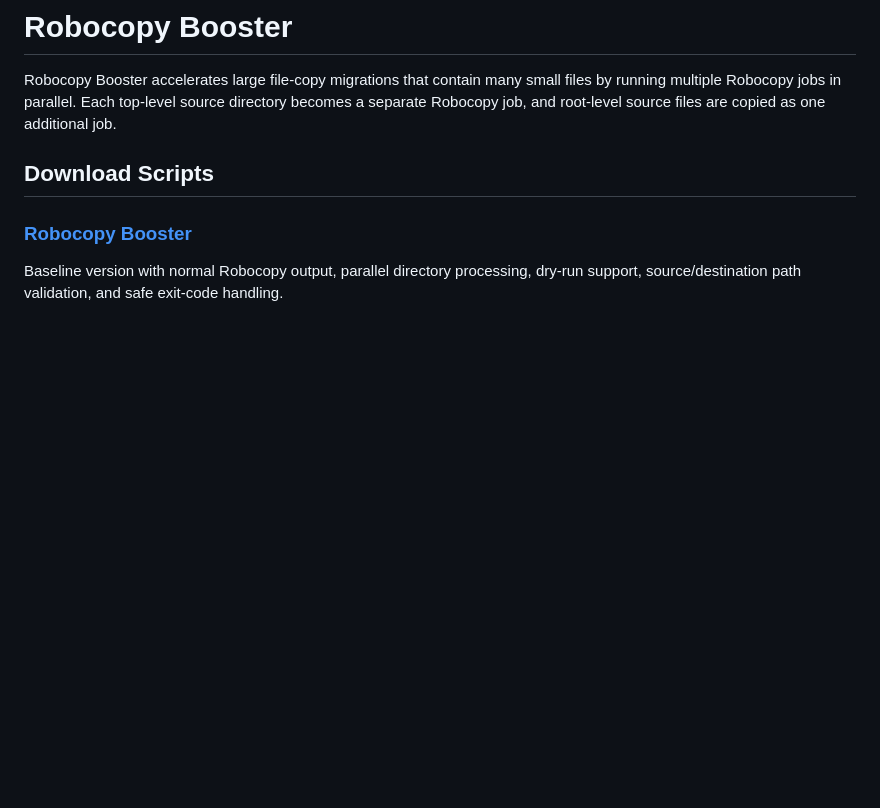
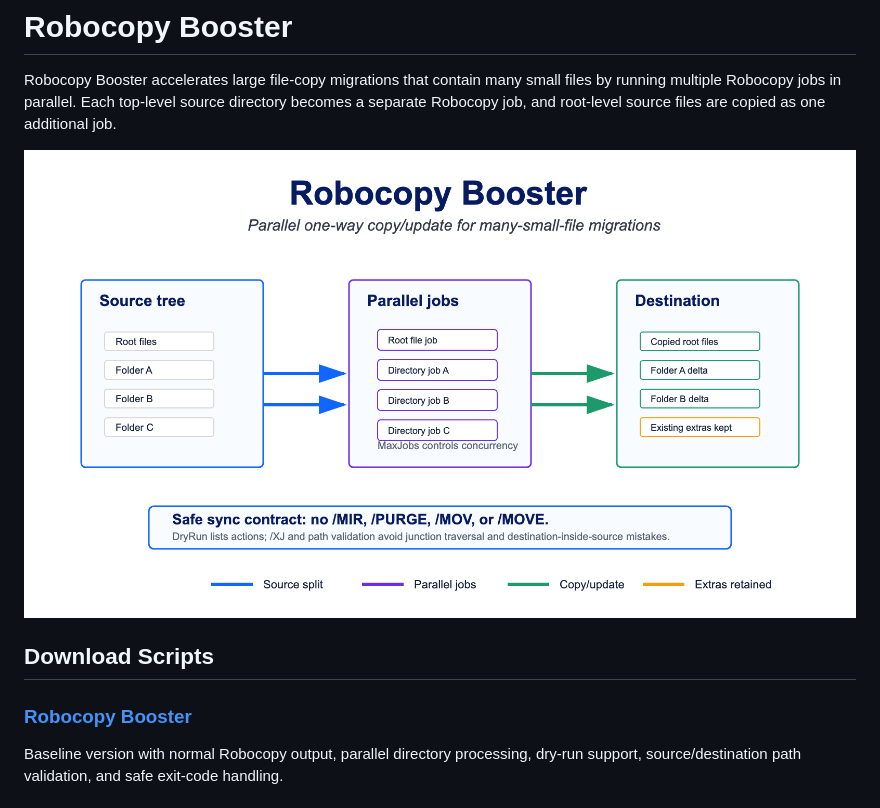
Before and after one commit to tvanroo/public-anf-toolbox, a Markdown page: Robocopy Booster/README.md, the part around the change. GitHub-like rendering; pictures changed too: Robocopy Booster/media/robocopy-booster.png (added); blank space fills up the shorter version.

Commit message:
WIP: add robocopy booster verification docs

```diff
--- a/Robocopy Booster/README.md
+++ b/Robocopy Booster/README.md
@@ -13,6 +13,8 @@ By using any content from this repository, you acknowledge that you do so at you
 # Robocopy Booster
 
 Robocopy Booster accelerates large file-copy migrations that contain many small files by running multiple Robocopy jobs in parallel. Each top-level source directory becomes a separate Robocopy job, and root-level source files are copied as one additional job.
+
+![Robocopy Booster behavior](media/robocopy-booster.png)
 
 ## Download Scripts
 
```
Also changed, not shown: 1 other file.
